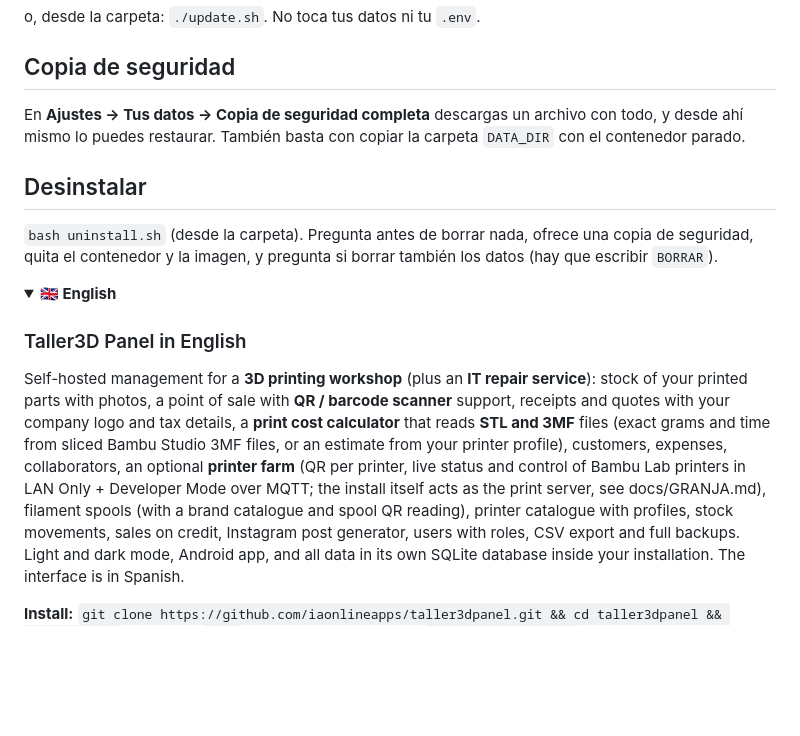
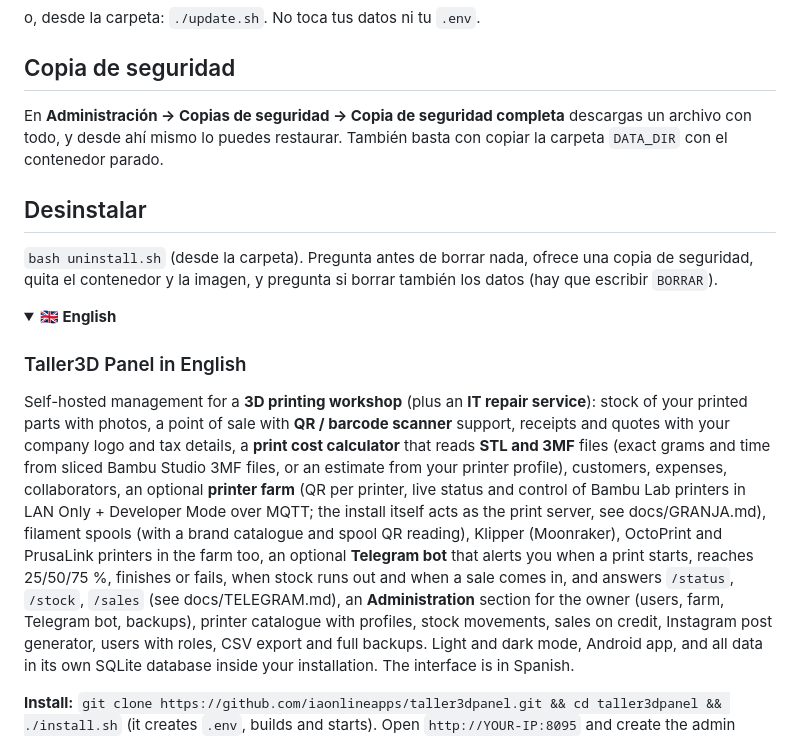
Before and after one commit to iaonlineapps/taller3dpanel, a Markdown page: README.md, the part around one of its changes. GitHub-like rendering; folded sections open; blank space fills up the shorter version.

```diff
--- a/README.md
+++ b/README.md
@@ -220,7 +246,7 @@ o, desde la carpeta: `./update.sh`. No toca tus datos ni tu `.env`.
 
 ## Copia de seguridad
 
-En **Ajustes → Tus datos → Copia de seguridad completa** descargas un archivo con todo, y desde ahí
+En **Administración → Copias de seguridad → Copia de seguridad completa** descargas un archivo con todo, y desde ahí
 mismo lo puedes restaurar. También basta con copiar la carpeta `DATA_DIR` con el contenedor parado.
 
 ## Desinstalar
@@ -237,7 +263,7 @@ Self-hosted management for a **3D printing workshop** (plus an **IT repair servi
 printed parts with photos, a point of sale with **QR / barcode scanner** support, receipts and quotes
 with your company logo and tax details, a **print cost calculator** that reads **STL and 3MF** files
 (exact grams and time from sliced Bambu Studio 3MF files, or an estimate from your printer profile),
-customers, expenses, collaborators, an optional **printer farm** (QR per printer, live status and control of Bambu Lab printers in LAN Only + Developer Mode over MQTT; the install itself acts as the print server, see docs/GRANJA.md), filament spools (with a brand catalogue and spool QR reading),
+customers, expenses, collaborators, an optional **printer farm** (QR per printer, live status and control of Bambu Lab printers in LAN Only + Developer Mode over MQTT; the install itself acts as the print server, see docs/GRANJA.md), filament spools (with a brand catalogue and spool QR reading), Klipper (Moonraker), OctoPrint and PrusaLink printers in the farm too, an optional **Telegram bot** that alerts you when a print starts, reaches 25/50/75 %, finishes or fails, when stock runs out and when a sale comes in, and answers `/status`, `/stock`, `/sales` (see docs/TELEGRAM.md), an **Administration** section for the owner (users, farm, Telegram bot, backups),
 printer catalogue with profiles, stock movements, sales on credit, Instagram post generator, users
 with roles, CSV export and full backups. Light and dark mode, Android app, and all data in its own
 SQLite database inside your installation. The interface is in Spanish.
```
Also changed, not shown: other parts of README.md (+27 -1 lines), docs/GRANJA.md (+1 -1 lines), docs/TELEGRAM.md (added, +191 -0 lines), docs/capturas/bot-telegram-ajustes.png (added), docs/capturas/bot-telegram-mensajes.png (added), docs/capturas/bot-telegram-movil.png (added), docs/capturas/granja-klipper.png (added), 8 other files.
